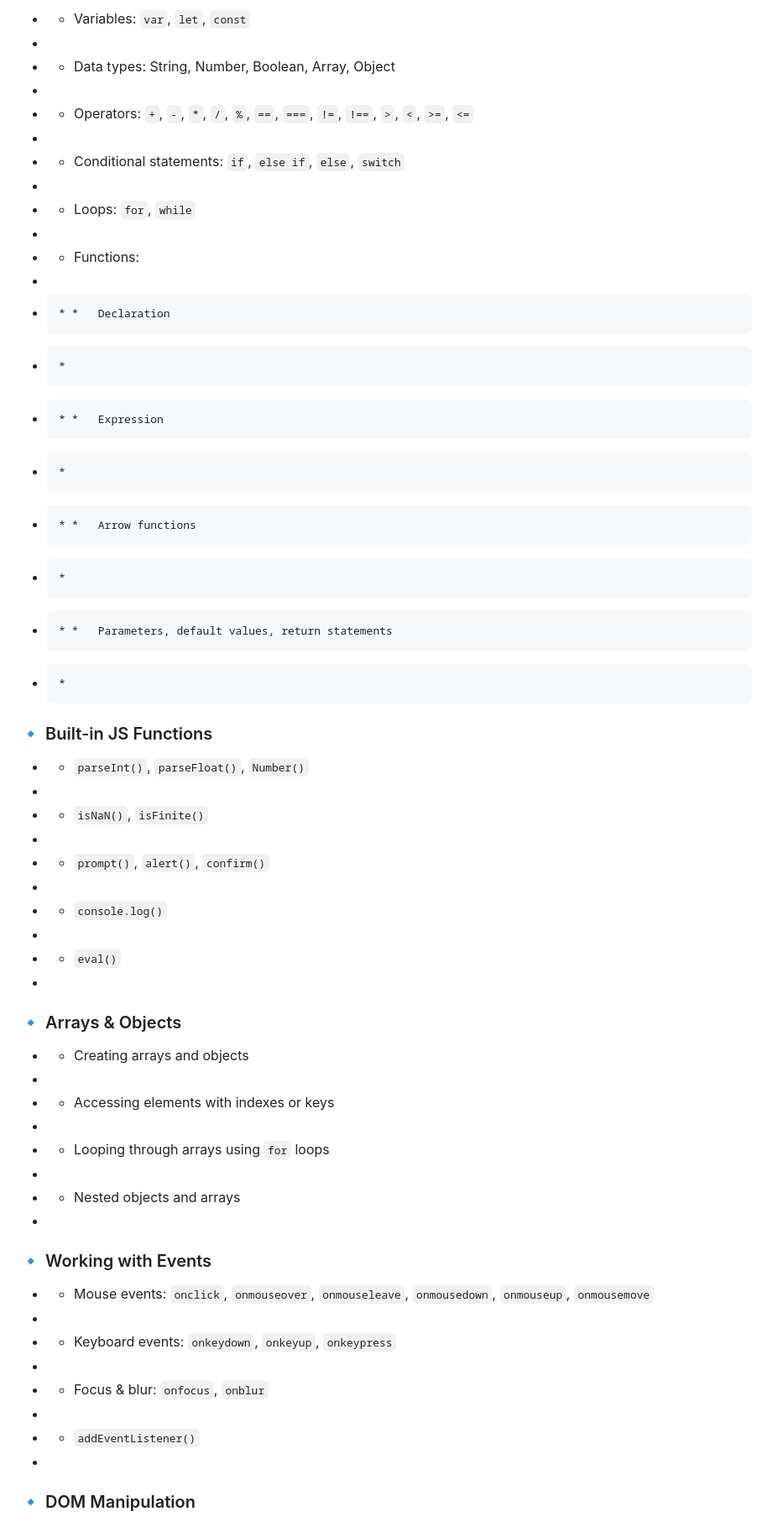
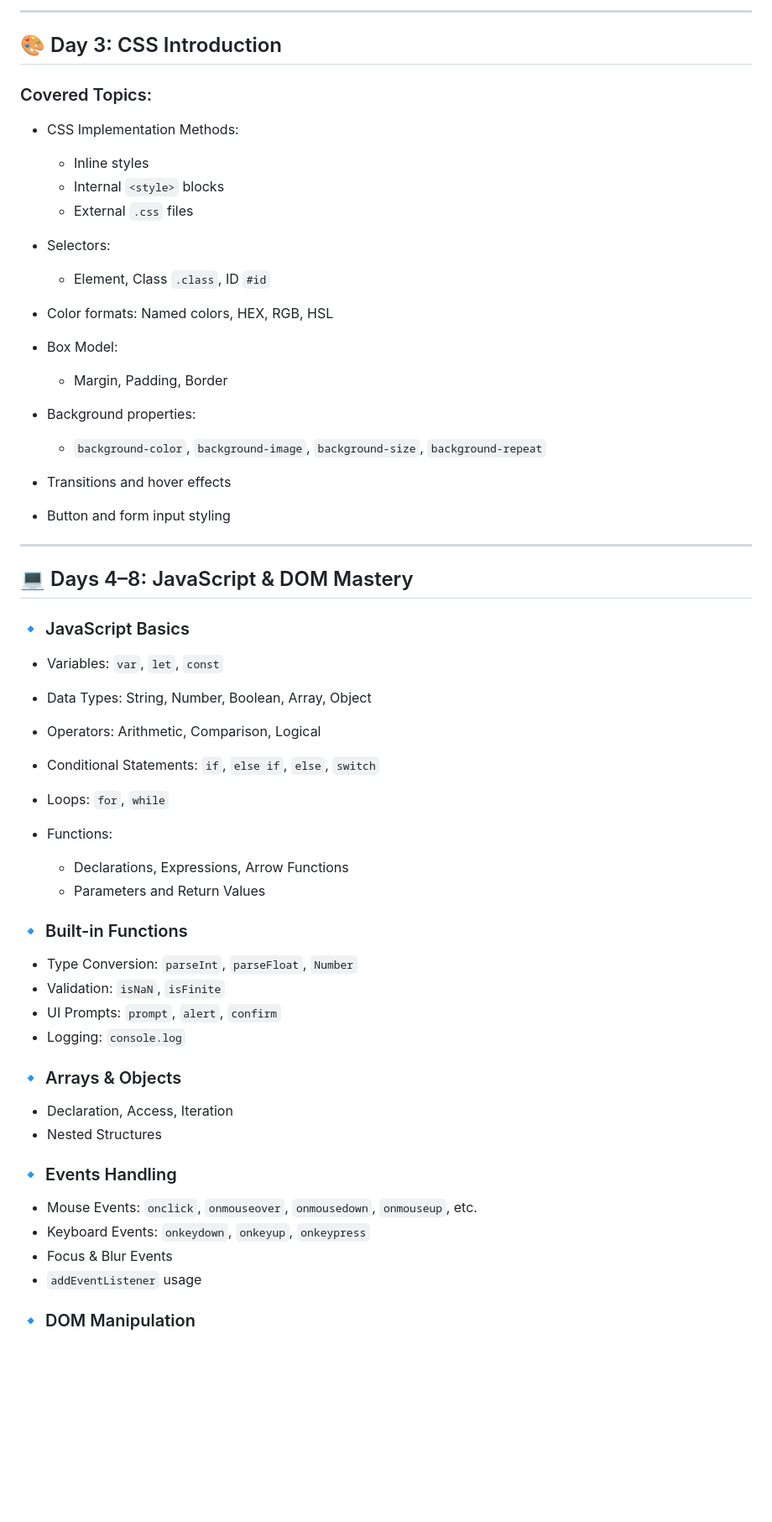
Before and after one commit to Youssef-Wheed/Fluttur-training, a Markdown page: README.md, the part around the change printed below. Shown: that part at 84% size. Rendered like a GitHub page; blank space fills up the shorter version.

```diff
--- a/README.md
+++ b/README.md
@@ -78,59 +32,62 @@
 
-* *   Variables: `var`, `let`, `const`
-*
-* *   Data types: String, Number, Boolean, Array, Object
-*
-* *   Operators: `+`, `-`, `*`, `/`, `%`, `==`, `===`, `!=`, `!==`, `>`, `<`, `>=`, `<=`
-*
-* *   Conditional statements: `if`, `else if`, `else`, `switch`
-*
-* *   Loops: `for`, `while`
-*
-* *   Functions:
-*
-*     * *   Declaration
-*     *
-*     * *   Expression
-*     *
-*     * *   Arrow functions
-*     *
-*     * *   Parameters, default values, return statements
-*     *
+---
 
-### 🔹 Built-in JS Functions
+## 🎨 Day 3: CSS Introduction
 
-* *   `parseInt()`, `parseFloat()`, `Number()`
-*
-* *   `isNaN()`, `isFinite()`
-*
-* *   `prompt()`, `alert()`, `confirm()`
-*
-* *   `console.log()`
-*
-* *   `eval()`
-*
+### Covered Topics:
+
+* CSS Implementation Methods:
+
+  * Inline styles
+  * Internal `<style>` blocks
+  * External `.css` files
+* Selectors:
+
+  * Element, Class `.class`, ID `#id`
+* Color formats: Named colors, HEX, RGB, HSL
+* Box Model:
+
+  * Margin, Padding, Border
+* Background properties:
+
+  * `background-color`, `background-image`, `background-size`, `background-repeat`
+* Transitions and hover effects
+* Button and form input styling
+
+---
+
+## 💻 Days 4–8: JavaScript & DOM Mastery
+
+### 🔹 JavaScript Basics
+
+* Variables: `var`, `let`, `const`
+* Data Types: String, Number, Boolean, Array, Object
+* Operators: Arithmetic, Comparison, Logical
+* Conditional Statements: `if`, `else if`, `else`, `switch`
+* Loops: `for`, `while`
+* Functions:
+
+  * Declarations, Expressions, Arrow Functions
+  * Parameters and Return Values
+
+### 🔹 Built-in Functions
+
+* Type Conversion: `parseInt`, `parseFloat`, `Number`
+* Validation: `isNaN`, `isFinite`
+* UI Prompts: `prompt`, `alert`, `confirm`
+* Logging: `console.log`
 
 ### 🔹 Arrays & Objects
 
-* *   Creating arrays and objects
-*
-* *   Accessing elements with indexes or keys
-*
-* *   Looping through arrays using `for` loops
-*
-* *   Nested objects and arrays
-*
+* Declaration, Access, Iteration
+* Nested Structures
 
-### 🔹 Working with Events
+### 🔹 Events Handling
 
-* *   Mouse events: `onclick`, `onmouseover`, `onmouseleave`, `onmousedown`, `onmouseup`, `onmousemove`
-*
-* *   Keyboard events: `onkeydown`, `onkeyup`, `onkeypress`
-*
-* *   Focus & blur: `onfocus`, `onblur`
-*
-* *   `addEventListener()`
-*
+* Mouse Events: `onclick`, `onmouseover`, `onmousedown`, `onmouseup`, etc.
+* Keyboard Events: `onkeydown`, `onkeyup`, `onkeypress`
+* Focus & Blur Events
+* `addEventListener` usage
 
 ### 🔹 DOM Manipulation
 
```
Also changed, not shown: other parts of README.md (+59 -149 lines).
